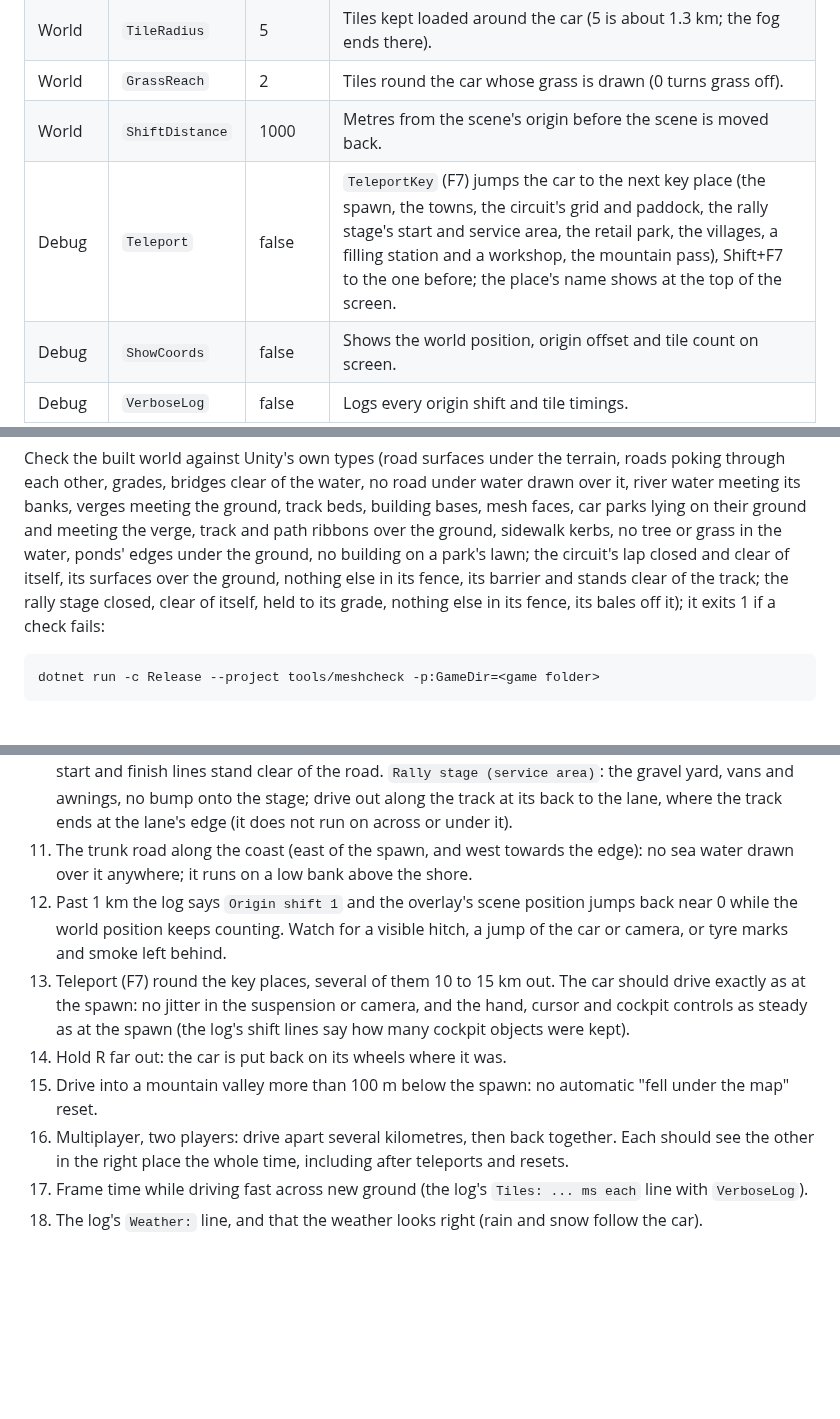
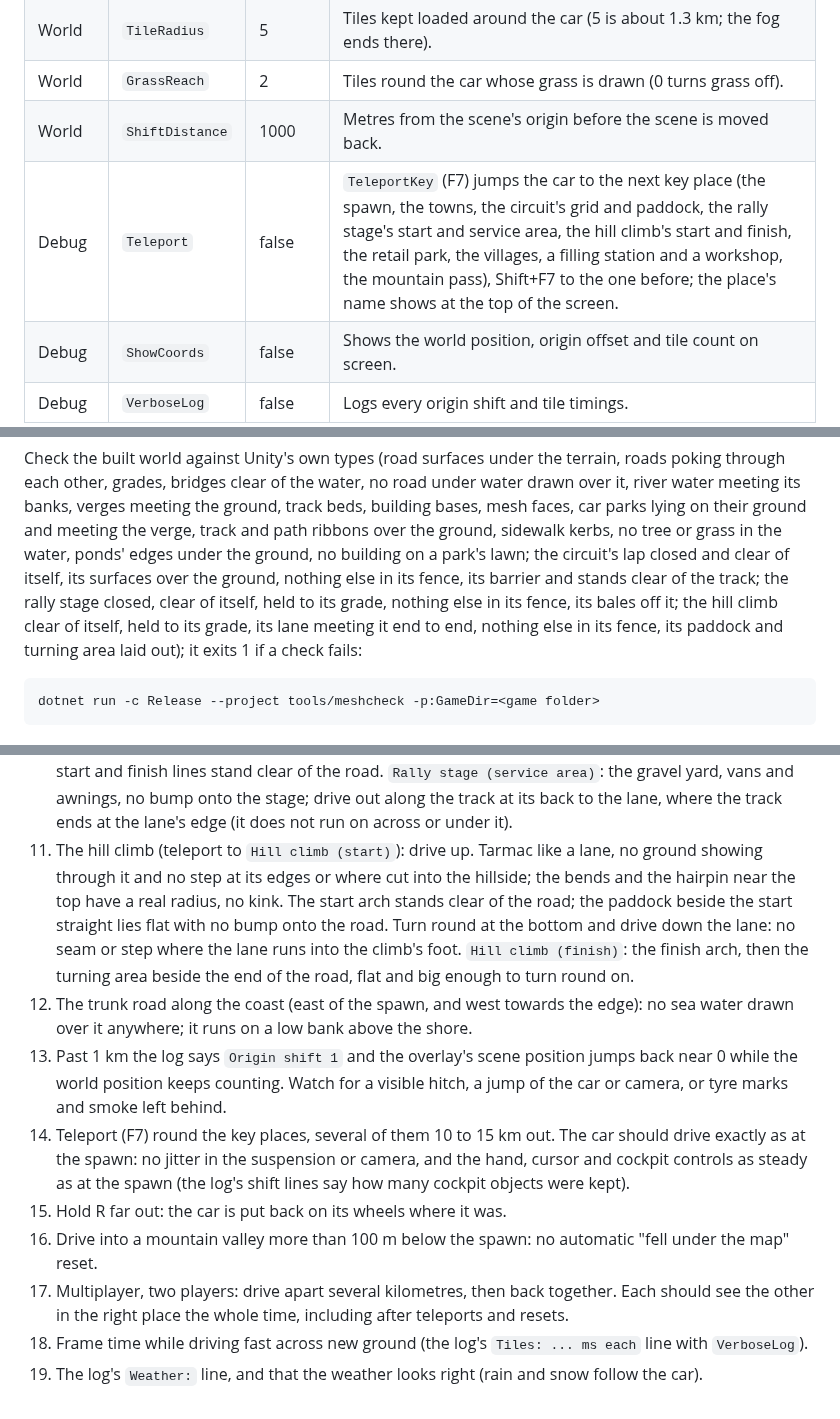
Before and after one commit to htubdawg/HalfGripOpenWorld, a Markdown page: README.md, 3 parts joined by grey strips. Rendered like a GitHub page; blank space fills up the shorter version.

````diff
--- a/README.md
+++ b/README.md
@@ -79,7 +84,7 @@ the same ground.
 | World | `TileRadius` | 5 | Tiles kept loaded around the car (5 is about 1.3 km; the fog ends there). |
 | World | `GrassReach` | 2 | Tiles round the car whose grass is drawn (0 turns grass off). |
 | World | `ShiftDistance` | 1000 | Metres from the scene's origin before the scene is moved back. |
-| Debug | `Teleport` | false | `TeleportKey` (F7) jumps the car to the next key place (the spawn, the towns, the circuit's grid and paddock, the rally stage's start and service area, the retail park, the villages, a filling station and a workshop, the mountain pass), Shift+F7 to the one before; the place's name shows at the top of the screen. |
+| Debug | `Teleport` | false | `TeleportKey` (F7) jumps the car to the next key place (the spawn, the towns, the circuit's grid and paddock, the rally stage's start and service area, the hill climb's start and finish, the retail park, the villages, a filling station and a workshop, the mountain pass), Shift+F7 to the one before; the place's name shows at the top of the screen. |
 | Debug | `ShowCoords` | false | Shows the world position, origin offset and tile count on screen. |
 | Debug | `VerboseLog` | false | Logs every origin shift and tile timings. |
 
@@ -161,7 +173,8 @@ clear of the water, no road under water drawn over it, river water meeting its b
 bases, mesh faces, car parks lying on their ground and meeting the verge, track and path ribbons over the ground, sidewalk kerbs, no
 tree or grass in the water, ponds' edges under the ground, no building on a park's lawn; the circuit's lap closed and clear of
 itself, its surfaces over the ground, nothing else in its fence, its barrier and stands clear of the track; the rally stage closed,
-clear of itself, held to its grade, nothing else in its fence, its bales off it); it exits 1 if a check fails:
+clear of itself, held to its grade, nothing else in its fence, its bales off it; the hill climb clear of itself, held to its grade,
+its lane meeting it end to end, nothing else in its fence, its paddock and turning area laid out); it exits 1 if a check fails:
 
 ```
 dotnet run -c Release --project tools/meshcheck -p:GameDir=<game folder>
@@ -208,15 +221,20 @@ Things only the game can show. Turn on `TestMode`, `ShowCoords`, `Teleport` and
    arches over the start and finish lines stand clear of the road. `Rally stage (service area)`: the gravel yard, vans and awnings,
    no bump onto the stage; drive out along the track at its back to the lane, where the track ends at the lane's edge (it does not
    run on across or under it).
-11. The trunk road along the coast (east of the spawn, and west towards the edge): no sea water drawn over it anywhere; it runs on a
+11. The hill climb (teleport to `Hill climb (start)`): drive up. Tarmac like a lane, no ground showing through it and no step at its
+   edges or where cut into the hillside; the bends and the hairpin near the top have a real radius, no kink. The start arch stands
+   clear of the road; the paddock beside the start straight lies flat with no bump onto the road. Turn round at the bottom and drive
+   down the lane: no seam or step where the lane runs into the climb's foot. `Hill climb (finish)`: the finish arch, then the
+   turning area beside the end of the road, flat and big enough to turn round on.
+12. The trunk road along the coast (east of the spawn, and west towards the edge): no sea water drawn over it anywhere; it runs on a
    low bank above the shore.
-12. Past 1 km the log says `Origin shift 1` and the overlay's scene position jumps back near 0 while the world position keeps
+13. Past 1 km the log says `Origin shift 1` and the overlay's scene position jumps back near 0 while the world position keeps
    counting. Watch for a visible hitch, a jump of the car or camera, or tyre marks and smoke left behind.
-13. Teleport (F7) round the key places, several of them 10 to 15 km out. The car should drive exactly as at the spawn: no jitter in the suspension or camera,
+14. Teleport (F7) round the key places, several of them 10 to 15 km out. The car should drive exactly as at the spawn: no jitter in the suspension or camera,
    and the hand, cursor and cockpit controls as steady as at the spawn (the log's shift lines say how many cockpit objects were kept).
-14. Hold R far out: the car is put back on its wheels where it was.
-15. Drive into a mountain valley more than 100 m below the spawn: no automatic "fell under the map" reset.
-16. Multiplayer, two players: drive apart several kilometres, then back together. Each should see the other in the right place the
+15. Hold R far out: the car is put back on its wheels where it was.
+16. Drive into a mountain valley more than 100 m below the spawn: no automatic "fell under the map" reset.
+17. Multiplayer, two players: drive apart several kilometres, then back together. Each should see the other in the right place the
    whole time, including after teleports and resets.
-17. Frame time while driving fast across new ground (the log's `Tiles: ... ms each` line with `VerboseLog`).
-18. The log's `Weather:` line, and that the weather looks right (rain and snow follow the car).
+18. Frame time while driving fast across new ground (the log's `Tiles: ... ms each` line with `VerboseLog`).
+19. The log's `Weather:` line, and that the weather looks right (rain and snow follow the car).
````
Also changed, not shown: other parts of README.md (+16 -4 lines), CLAUDE.md (+1 -0 lines), docs/PLAN.md (+31 -0 lines), docs/world.png, 14 other files.
